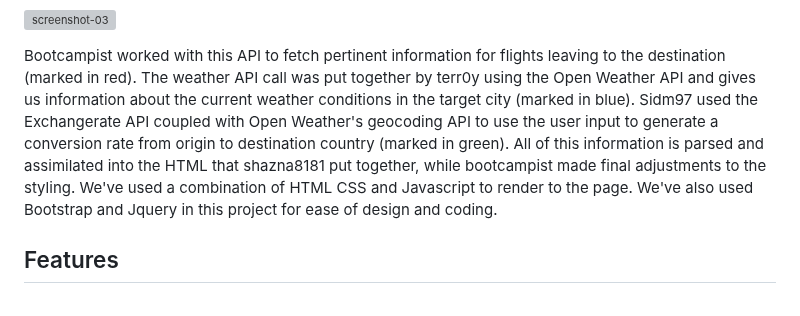
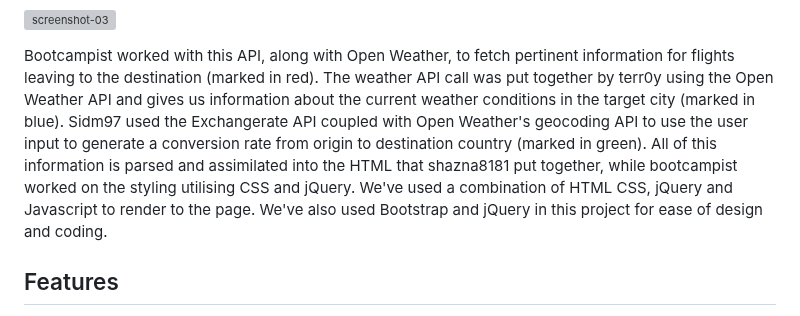
Before and after one commit to sidm97/Fare-Forecast-App, a Markdown page: README.md, the part around one of its changes. GitHub-like rendering; grey boxes are pictures that could not be loaded.

```diff
--- a/README.md
+++ b/README.md
@@ -6,10 +7,10 @@ This the first project we've completed as a group. We the creators (sidm97, boot
 
 ![screenshot-03](./assets/image/sections.png)
 
-Bootcampist worked with this API to fetch pertinent information for flights leaving to the destination (marked in red).
+Bootcampist worked with this API, along with Open Weather, to fetch pertinent information for flights leaving to the destination (marked in red).
 The weather API call was put together by terr0y using the Open Weather API and gives us information about the current weather conditions in the target city (marked in blue).
 Sidm97 used the Exchangerate API coupled with Open Weather's geocoding API to use the user input to generate a conversion rate from origin to destination country (marked in green).
-All of this information is parsed and assimilated into the HTML that shazna8181 put together, while bootcampist made final adjustments to the styling. We've used a combination of HTML CSS and Javascript to render to the page. We've also used Bootstrap and Jquery in this project for ease of design and coding.
+All of this information is parsed and assimilated into the HTML that shazna8181 put together, while bootcampist worked on the styling utilising CSS and jQuery. We've used a combination of HTML CSS, jQuery and Javascript to render to the page. We've also used Bootstrap and jQuery in this project for ease of design and coding.
 
 ## Features
 
```
Also changed, not shown: other parts of README.md (+3 -2 lines).
